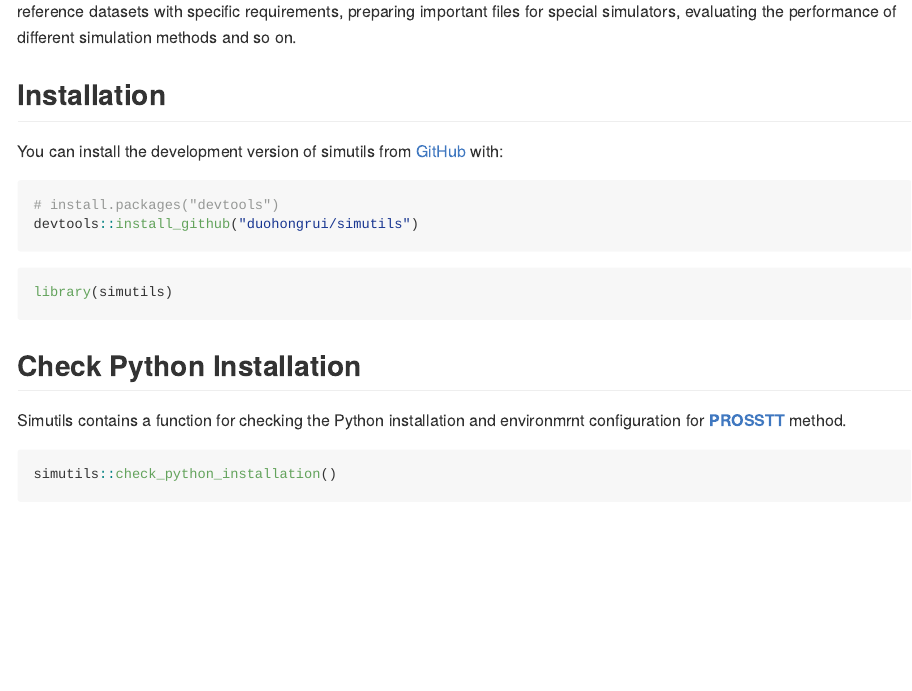
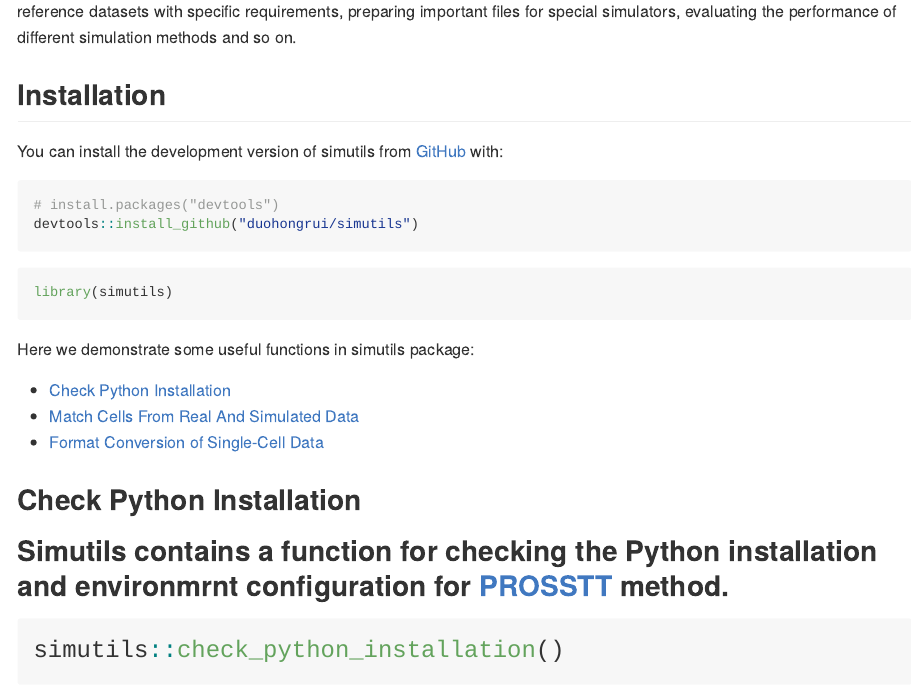
Before and after one commit to duohongrui/simutils, an R Markdown document (README.Rmd): the page in a window 1100 px wide, from 260 px down. The pictures show the output file README.md that the author committed with the source, drawn offline in the style of GitHub; long lines of code are wrapped.

Commit message:
add content

````diff
--- a/README.Rmd
+++ b/README.Rmd
@@ -29,7 +29,17 @@ devtools::install_github("duohongrui/simutils")
 library(simutils)
 ```
 
-## Check Python Installation
+
+Here we demonstrate some useful functions in simutils package:
+
+<ul>
+  <li><a href="#a1">Check Python Installation</a></li>
+  <li><a href="#a2">Match Cells From Real And Simulated Data</a></li>
+  <li><a href="#a3">Format Conversion of Single-Cell Data</a></li>
+</ul>
+
+
+<h2><a name="a1">Check Python Installation</a>
 
 Simutils contains a function for checking the Python installation and environmrnt configuration for [**PROSSTT**](https://github.com/duohongrui/simmethods/blob/master/R/28-PROSSTT.R) method.
 
````
Also changed, not shown: README.md, README.Rmd (5 more changed lines).
